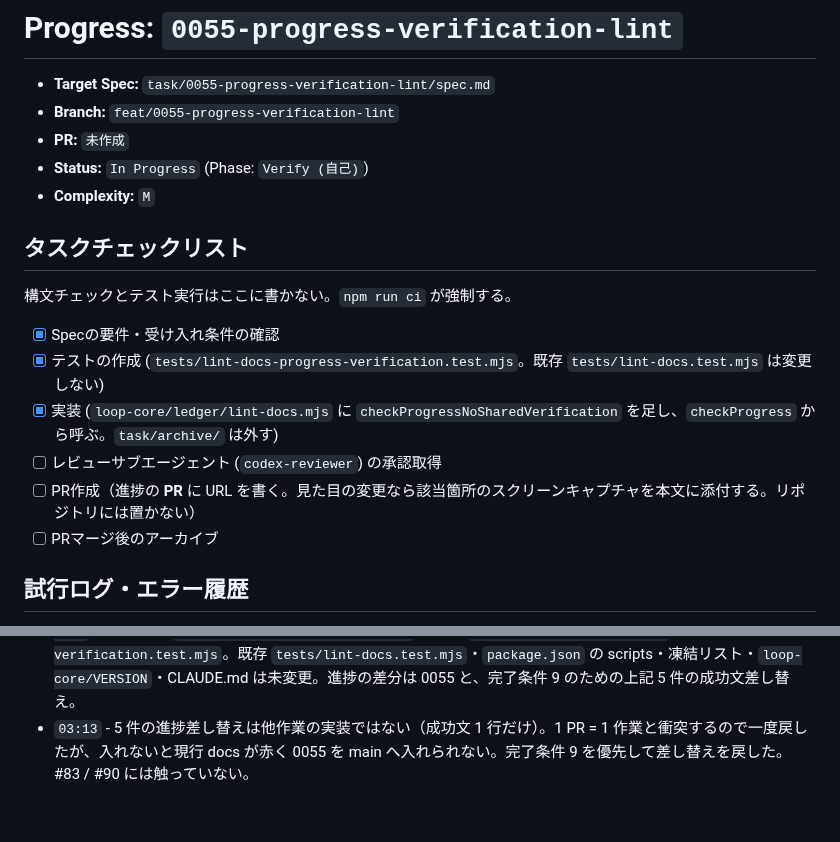
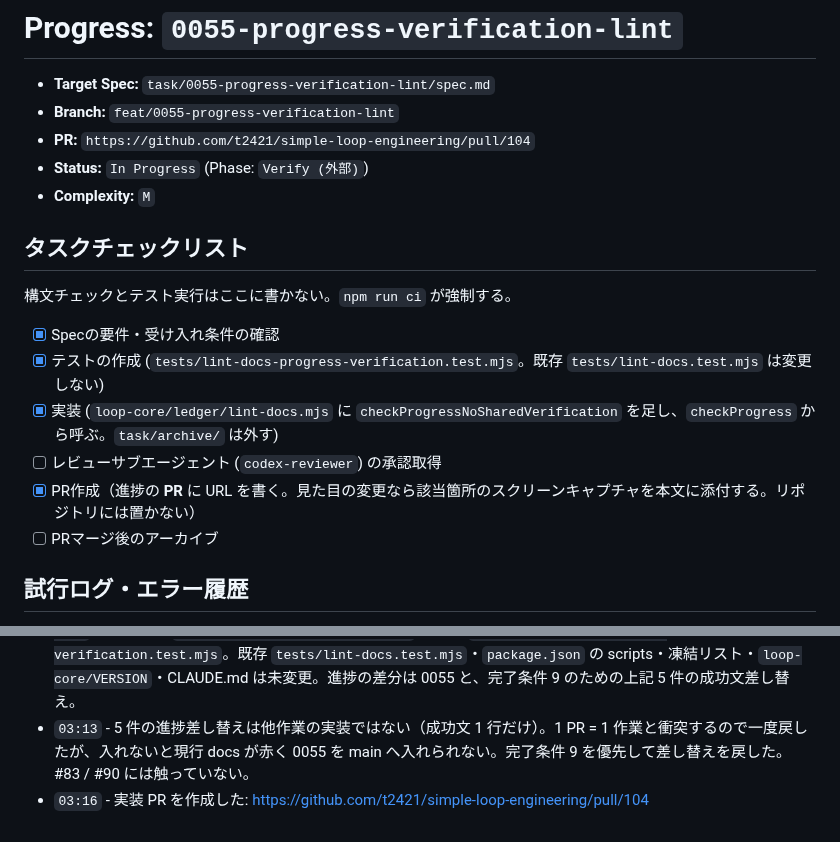
Before and after one commit to t2421/simple-loop-engineering, a Markdown page: task/0055-progress-verification-lint/progress.md, 2 parts joined by grey strips. GitHub-like rendering.

Commit message:
docs: record 0055 implementation PR URL
Co-authored-by: Taiga Kiyotaki <t2421@users.noreply.github.com>

```diff
--- a/task/0055-progress-verification-lint/progress.md
+++ b/task/0055-progress-verification-lint/progress.md
@@ -2,8 +2,8 @@
 
 - **Target Spec:** `task/0055-progress-verification-lint/spec.md`
 - **Branch:** `feat/0055-progress-verification-lint`
-- **PR:** `未作成`
-- **Status:** `In Progress` (Phase: `Verify (自己)`)
+- **PR:** `https://github.com/t2421/simple-loop-engineering/pull/104`
+- **Status:** `In Progress` (Phase: `Verify (外部)`)
 - **Complexity:** `M`
 
 ## タスクチェックリスト
@@ -14,7 +14,7 @@
 - [x] テストの作成 (`tests/lint-docs-progress-verification.test.mjs`。既存 `tests/lint-docs.test.mjs` は変更しない)
 - [x] 実装 (`loop-core/ledger/lint-docs.mjs` に `checkProgressNoSharedVerification` を足し、`checkProgress` から呼ぶ。`task/archive/` は外す)
 - [ ] レビューサブエージェント (`codex-reviewer`) の承認取得
-- [ ] PR作成（進捗の **PR** に URL を書く。見た目の変更なら該当箇所のスクリーンキャプチャを本文に添付する。リポジトリには置かない）
+- [x] PR作成（進捗の **PR** に URL を書く。見た目の変更なら該当箇所のスクリーンキャプチャを本文に添付する。リポジトリには置かない）
 - [ ] PRマージ後のアーカイブ
 
 ## 試行ログ・エラー履歴
@@ -28,3 +28,4 @@
 - `03:08` - `grep -n "checkProgressNoSharedVerification" loop-core/ledger/lint-docs.mjs` は定義 508 行・呼び出し 573 行。JSDoc 497 行に `linesOutsideFences` 例外。検知対象そのものの成功文はここに貼らない。
 - `03:11` - `npm run ci` は終了コード 0（lint / lint:docs / test:unit）。全件集計行はここに貼らない。`git diff main` の実装側は `loop-core/ledger/lint-docs.mjs` と新規 `tests/lint-docs-progress-verification.test.mjs`。既存 `tests/lint-docs.test.mjs`・`package.json` の scripts・凍結リスト・`loop-core/VERSION`・CLAUDE.md は未変更。進捗の差分は 0055 と、完了条件 9 のための上記 5 件の成功文差し替え。
 - `03:13` - 5 件の進捗差し替えは他作業の実装ではない（成功文 1 行だけ）。1 PR = 1 作業と衝突するので一度戻したが、入れないと現行 docs が赤く 0055 を main へ入れられない。完了条件 9 を優先して差し替えを戻した。#83 / #90 には触っていない。
+- `03:16` - 実装 PR を作成した: https://github.com/t2421/simple-loop-engineering/pull/104
```
